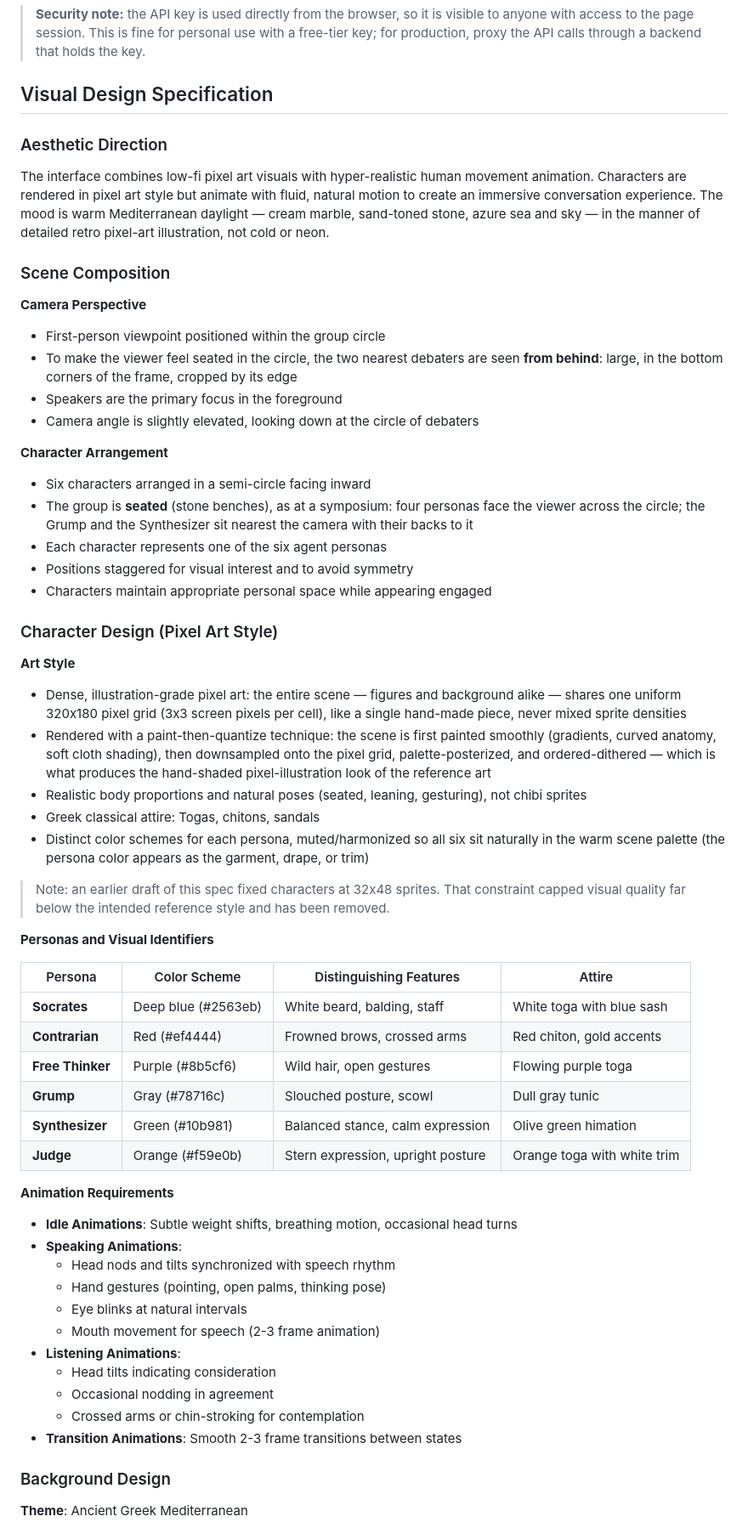
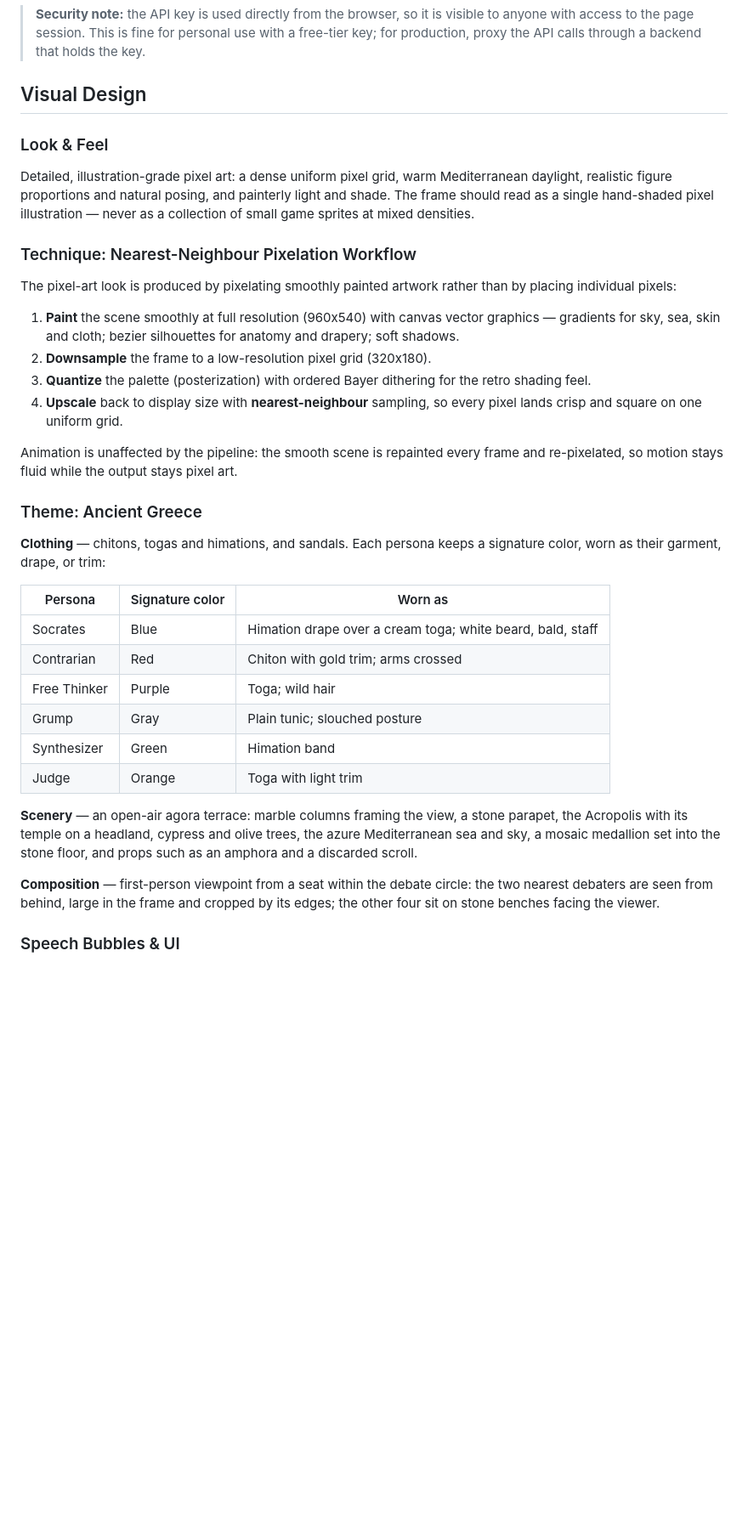
Before and after one commit to nihilisticiconoclast/socratic-approach, a Markdown page: README.md, the part around one of its changes. Shown at 85% size. GitHub-like rendering; blank space fills up the shorter version.

```diff
--- a/README.md
+++ b/README.md
@@ -16,62 +16,39 @@ The six philosophers will debate the topic in rounds. After each round the Judge
 
 > **Security note:** the API key is used directly from the browser, so it is visible to anyone with access to the page session. This is fine for personal use with a free-tier key; for production, proxy the API calls through a backend that holds the key.
 
-## Visual Design Specification
+## Visual Design
 
-### Aesthetic Direction
-The interface combines low-fi pixel art visuals with hyper-realistic human movement animation. Characters are rendered in pixel art style but animate with fluid, natural motion to create an immersive conversation experience. The mood is warm Mediterranean daylight — cream marble, sand-toned stone, azure sea and sky — in the manner of detailed retro pixel-art illustration, not cold or neon.
+### Look & Feel
 
-### Scene Composition
+Detailed, illustration-grade pixel art: a dense uniform pixel grid, warm Mediterranean daylight, realistic figure proportions and natural posing, and painterly light and shade. The frame should read as a single hand-shaded pixel illustration — never as a collection of small game sprites at mixed densities.
 
-**Camera Perspective**
-- First-person viewpoint positioned within the group circle
-- To make the viewer feel seated in the circle, the two nearest debaters are seen **from behind**: large, in the bottom corners of the frame, cropped by its edge
-- Speakers are the primary focus in the foreground
-- Camera angle is slightly elevated, looking down at the circle of debaters
+### Technique: Nearest-Neighbour Pixelation Workflow
 
-**Character Arrangement**
-- Six characters arranged in a semi-circle facing inward
-- The group is **seated** (stone benches), as at a symposium: four personas face the viewer across the circle; the Grump and the Synthesizer sit nearest the camera with their backs to it
-- Each character represents one of the six agent personas
-- Positions staggered for visual interest and to avoid symmetry
-- Characters maintain appropriate personal space while appearing engaged
+The pixel-art look is produced by pixelating smoothly painted artwork rather than by placing individual pixels:
 
-### Character Design (Pixel Art Style)
+1. **Paint** the scene smoothly at full resolution (960x540) with canvas vector graphics — gradients for sky, sea, skin and cloth; bezier silhouettes for anatomy and drapery; soft shadows.
+2. **Downsample** the frame to a low-resolution pixel grid (320x180).
+3. **Quantize** the palette (posterization) with ordered Bayer dithering for the retro shading feel.
+4. **Upscale** back to display size with **nearest-neighbour** sampling, so every pixel lands crisp and square on one uniform grid.
 
-**Art Style**
-- Dense, illustration-grade pixel art: the entire scene — figures and background alike — shares one uniform 320x180 pixel grid (3x3 screen pixels per cell), like a single hand-made piece, never mixed sprite densities
-- Rendered with a paint-then-quantize technique: the scene is first painted smoothly (gradients, curved anatomy, soft cloth shading), then downsampled onto the pixel grid, palette-posterized, and ordered-dithered — which is what produces the hand-shaded pixel-illustration look of the reference art
-- Realistic body proportions and natural poses (seated, leaning, gesturing), not chibi sprites
-- Greek classical attire: Togas, chitons, sandals
-- Distinct color schemes for each persona, muted/harmonized so all six sit naturally in the warm scene palette (the persona color appears as the garment, drape, or trim)
+Animation is unaffected by the pipeline: the smooth scene is repainted every frame and re-pixelated, so motion stays fluid while the output stays pixel art.
 
-> Note: an earlier draft of this spec fixed characters at 32x48 sprites. That constraint capped visual quality far below the intended reference style and has been removed.
+### Theme: Ancient Greece
 
-**Personas and Visual Identifiers**
+**Clothing** — chitons, togas and himations, and sandals. Each persona keeps a signature color, worn as their garment, drape, or trim:
 
-| Persona | Color Scheme | Distinguishing Features | Attire |
-|---------|--------------|------------------------|--------|
-| **Socrates** | Deep blue (#2563eb) | White beard, balding, staff | White toga with blue sash |
-| **Contrarian** | Red (#ef4444) | Frowned brows, crossed arms | Red chiton, gold accents |
-| **Free Thinker** | Purple (#8b5cf6) | Wild hair, open gestures | Flowing purple toga |
-| **Grump** | Gray (#78716c) | Slouched posture, scowl | Dull gray tunic |
-| **Synthesizer** | Green (#10b981) | Balanced stance, calm expression | Olive green himation |
-| **Judge** | Orange (#f59e0b) | Stern expression, upright posture | Orange toga with white trim |
+| Persona | Signature color | Worn as |
+|---------|-----------------|---------|
+| Socrates | Blue | Himation drape over a cream toga; white beard, bald, staff |
+| Contrarian | Red | Chiton with gold trim; arms crossed |
+| Free Thinker | Purple | Toga; wild hair |
+| Grump | Gray | Plain tunic; slouched posture |
+| Synthesizer | Green | Himation band |
+| Judge | Orange | Toga with light trim |
 
-**Animation Requirements**
-- **Idle Animations**: Subtle weight shifts, breathing motion, occasional head turns
-- **Speaking Animations**:
-  - Head nods and tilts synchronized with speech rhythm
-  - Hand gestures (pointing, open palms, thinking pose)
-  - Eye blinks at natural intervals
-  - Mouth movement for speech (2-3 frame animation)
-- **Listening Animations**:
-  - Head tilts indicating consideration
-  - Occasional nodding in agreement
-  - Crossed arms or chin-stroking for contemplation
-- **Transition Animations**: Smooth 2-3 frame transitions between states
+**Scenery** — an open-air agora terrace: marble columns framing the view, a stone parapet, the Acropolis with its temple on a headland, cypress and olive trees, the azure Mediterranean sea and sky, a mosaic medallion set into the stone floor, and props such as an amphora and a discarded scroll.
 
-### Background Design
+**Composition** — first-person viewpoint from a seat within the debate circle: the two nearest debaters are seen from behind, large in the frame and cropped by its edges; the other four sit on stone benches facing the viewer.
 
-**Theme**: Ancient Greek Mediterranean
+### Speech Bubbles & UI
 
```
Also changed, not shown: other parts of README.md (+10 -77 lines), Claude.md (+16 -17 lines).
